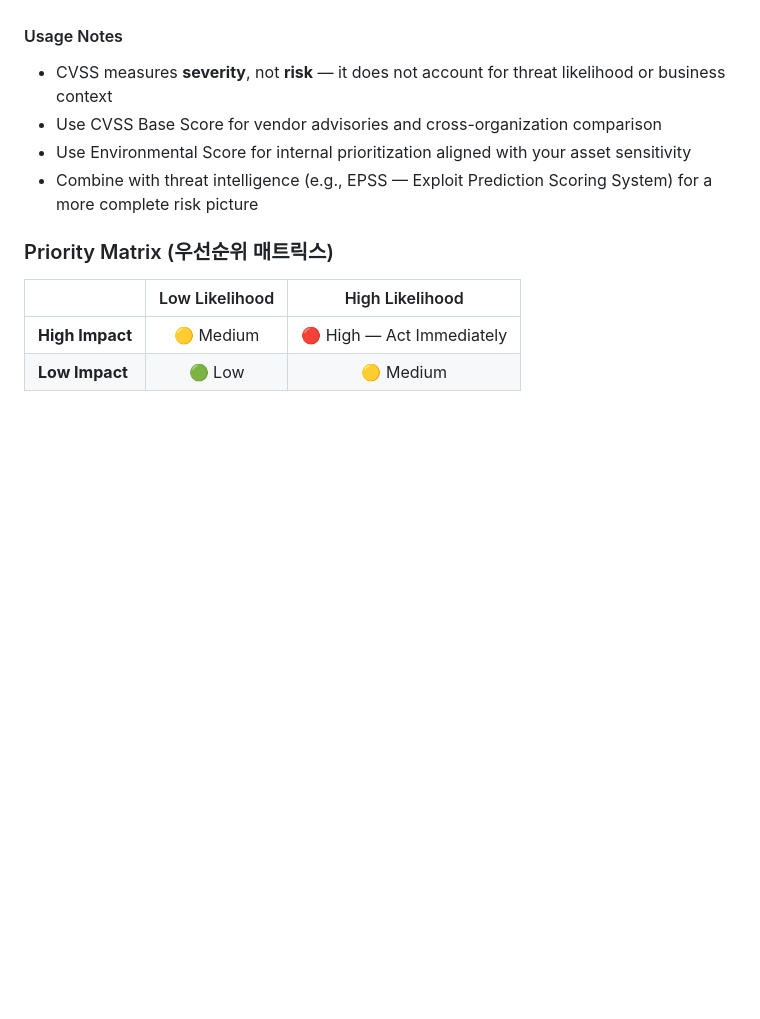
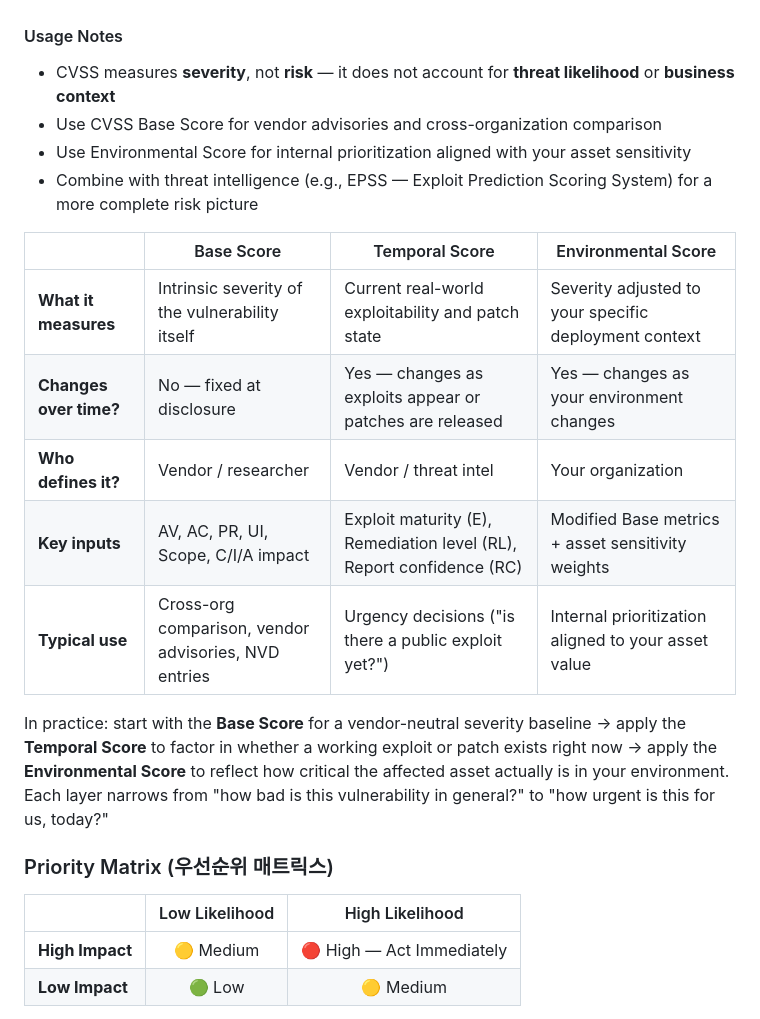
Before and after one commit to ybjeon/research-note, a Markdown page: security/threat_modeling.md, the part around the change. Drawn GitHub-style; blank space fills up the shorter version.

Commit message:
add detail usage metric in CVSS

```diff
--- a/security/threat_modeling.md
+++ b/security/threat_modeling.md
@@ -219,10 +219,20 @@ Map findings to controls and compliance requirements (for example, NIST and GDPR
 - Defined by the organization consuming the score, not the vendor
 
 #### Usage Notes
-- CVSS measures **severity**, not **risk** — it does not account for threat likelihood or business context
+- CVSS measures **severity**, not **risk** — it does not account for **threat likelihood** or **business context**
 - Use CVSS Base Score for vendor advisories and cross-organization comparison
 - Use Environmental Score for internal prioritization aligned with your asset sensitivity
 - Combine with threat intelligence (e.g., EPSS — Exploit Prediction Scoring System) for a more complete risk picture
+
+| | Base Score | Temporal Score | Environmental Score |
+|---|---|---|---|
+| **What it measures** | Intrinsic severity of the vulnerability itself | Current real-world exploitability and patch state | Severity adjusted to your specific deployment context |
+| **Changes over time?** | No — fixed at disclosure | Yes — changes as exploits appear or patches are released | Yes — changes as your environment changes |
+| **Who defines it?** | Vendor / researcher | Vendor / threat intel | Your organization |
+| **Key inputs** | AV, AC, PR, UI, Scope, C/I/A impact | Exploit maturity (E), Remediation level (RL), Report confidence (RC) | Modified Base metrics + asset sensitivity weights |
+| **Typical use** | Cross-org comparison, vendor advisories, NVD entries | Urgency decisions ("is there a public exploit yet?") | Internal prioritization aligned to your asset value |
+
+In practice: start with the **Base Score** for a vendor-neutral severity baseline → apply the **Temporal Score** to factor in whether a working exploit or patch exists right now → apply the **Environmental Score** to reflect how critical the affected asset actually is in your environment. Each layer narrows from "how bad is this vulnerability in general?" to "how urgent is this for us, today?"
 
 ### Priority Matrix (우선순위 매트릭스)
 
```
